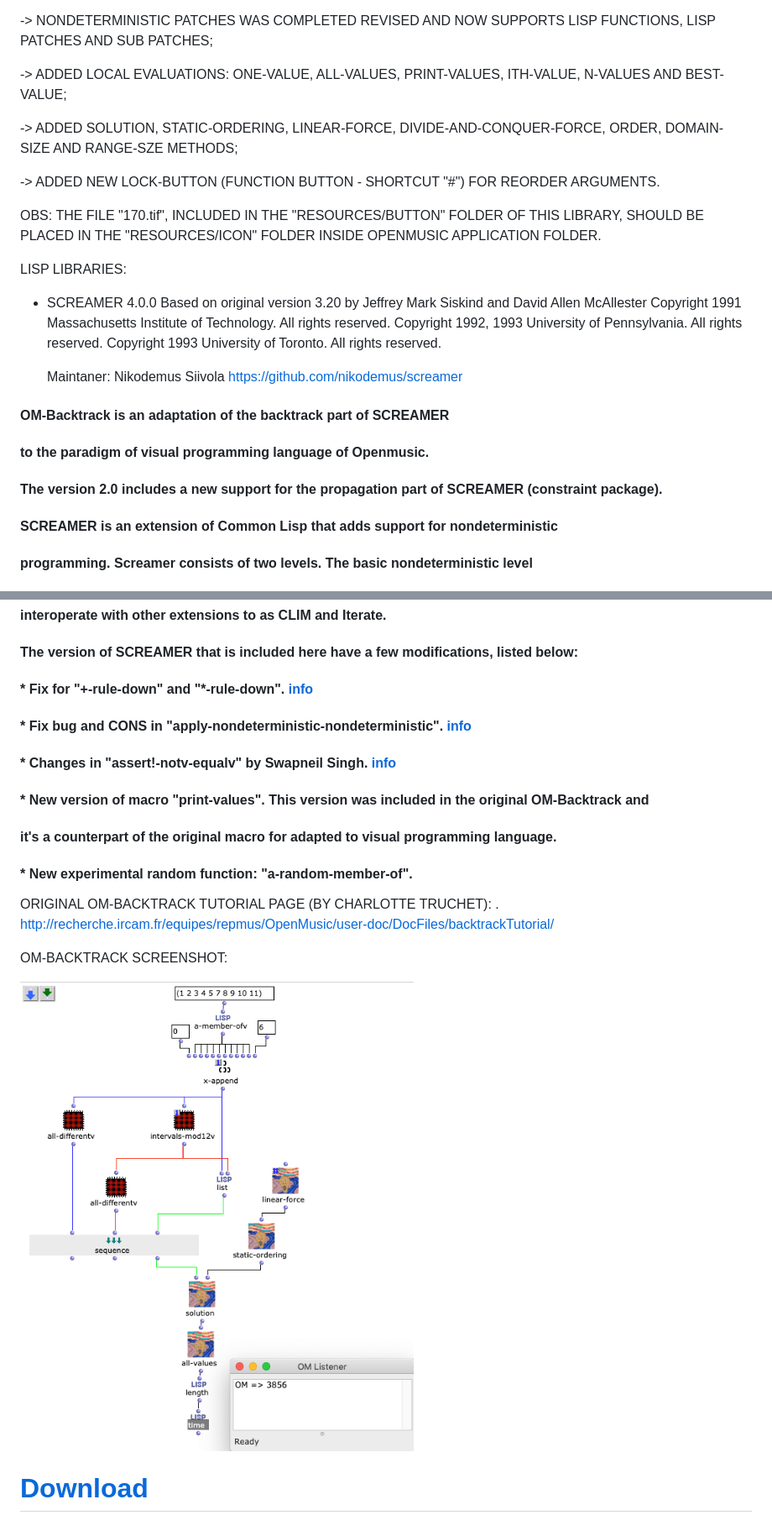
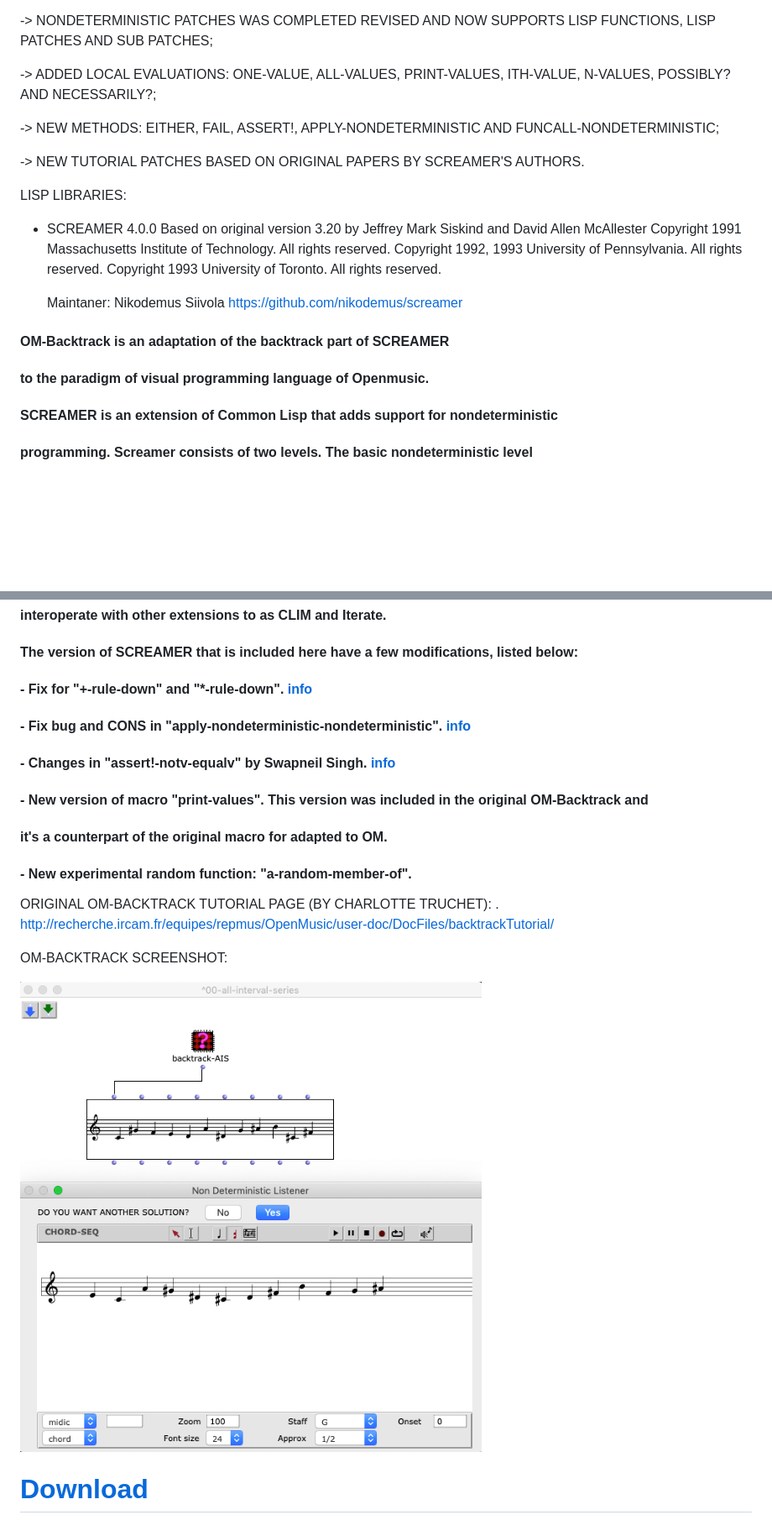
Before and after one commit to PHRaposo/OM-Backtrack, a Markdown page: README.md, 2 parts joined by grey strips. Shown: that part at 84% size. GitHub-like rendering; pictures changed too: screenshot.png (added); blank space fills up the shorter version.

```diff
--- a/README.md
+++ b/README.md
@@ -27,17 +27,12 @@ Adapted to OM 7.2 by Paulo Henrique Raposo and Karim Haddad
  -> NONDETERMINISTIC PATCHES WAS COMPLETED REVISED AND NOW SUPPORTS LISP FUNCTIONS, LISP PATCHES AND SUB PATCHES;
 
 
- -> ADDED LOCAL EVALUATIONS: ONE-VALUE, ALL-VALUES, PRINT-VALUES, ITH-VALUE, N-VALUES AND BEST-VALUE;
+ -> ADDED LOCAL EVALUATIONS: ONE-VALUE, ALL-VALUES, PRINT-VALUES, ITH-VALUE, N-VALUES, POSSIBLY? AND NECESSARILY?;
 
 
- -> ADDED SOLUTION, STATIC-ORDERING, LINEAR-FORCE, DIVIDE-AND-CONQUER-FORCE, ORDER, DOMAIN-SIZE AND RANGE-SZE METHODS;
+ -> NEW METHODS: EITHER, FAIL, ASSERT!, APPLY-NONDETERMINISTIC AND FUNCALL-NONDETERMINISTIC;
 
-
- -> ADDED NEW LOCK-BUTTON (FUNCTION BUTTON - SHORTCUT "#") FOR REORDER ARGUMENTS.
-
-
- OBS: THE FILE "170.tif", INCLUDED IN THE "RESOURCES/BUTTON" FOLDER OF THIS LIBRARY, SHOULD BE PLACED IN THE "RESOURCES/ICON" FOLDER INSIDE OPENMUSIC APPLICATION FOLDER.
-
+ -> NEW TUTORIAL PATCHES BASED ON ORIGINAL PAPERS BY SCREAMER'S AUTHORS.
 
 
   LISP LIBRARIES:
@@ -53,8 +48,6 @@ Adapted to OM 7.2 by Paulo Henrique Raposo and Karim Haddad
 
 #### OM-Backtrack is an adaptation of the backtrack part of SCREAMER
 #### to the paradigm of visual programming language of Openmusic.
-#### The version 2.0 includes a new support for the propagation part of SCREAMER (constraint package).
-
 
 #### SCREAMER is an extension of Common Lisp that adds support for nondeterministic
 #### programming. Screamer consists of two levels. The basic nondeterministic level
@@ -70,20 +63,20 @@ Adapted to OM 7.2 by Paulo Henrique Raposo and Karim Haddad
 #### The version of SCREAMER that is included here have a few modifications, listed below:
 
 
-#### * Fix for "+-rule-down" and "*-rule-down". [info](https://github.com/nikodemus/screamer/pull/15)
+#### - Fix for "+-rule-down" and "*-rule-down". [info](https://github.com/nikodemus/screamer/pull/15)
 
 
-#### * Fix bug and CONS in "apply-nondeterministic-nondeterministic". [info](https://github.com/nikodemus/screamer/pull/28)
+####  - Fix bug and CONS in "apply-nondeterministic-nondeterministic". [info](https://github.com/nikodemus/screamer/pull/28)
 
 
-#### * Changes in "assert!-notv-equalv" by Swapneil Singh. [info](https://github.com/nikodemus/screamer/pull/34/commits/794719d8a9ee60388f9484b7944a1838a35a059c)
+####  - Changes in "assert!-notv-equalv" by Swapneil Singh. [info](https://github.com/nikodemus/screamer/pull/34/commits/794719d8a9ee60388f9484b7944a1838a35a059c)
 
 
-#### * New version of macro "print-values". This version was included in the original OM-Backtrack and
-####   it's a counterpart of the original macro for adapted to visual programming language.
+####  - New version of macro "print-values". This version was included in the original OM-Backtrack and
+####   it's a counterpart of the original macro for adapted to OM.
 
 
-#### * New experimental random function: "a-random-member-of".
+####  - New experimental random function: "a-random-member-of".
 
 
 ORIGINAL OM-BACKTRACK TUTORIAL PAGE (BY CHARLOTTE TRUCHET): . [http://recherche.ircam.fr/equipes/repmus/OpenMusic/user-doc/DocFiles/backtrackTutorial/ ](http://recherche.ircam.fr/equipes/repmus/OpenMusic/user-doc/DocFiles/backtrackTutorial/)
@@ -91,5 +84,5 @@ ORIGINAL OM-BACKTRACK TUTORIAL PAGE (BY CHARLOTTE TRUCHET): . [http://recherche.
 
 OM-BACKTRACK SCREENSHOT:
 
-![alt text](https://github.com/PHRaposo/OM-Backtrack/blob/c20a19bb8a03340433fa4e4e7b513397c52707b3/ais-screenshot.png)
+![alt text](https://github.com/PHRaposo/OM-Backtrack/blob/main/screenshot.png)
 
```
Also changed, not shown: other parts of README.md (+1 -1 lines), 1 other file.
